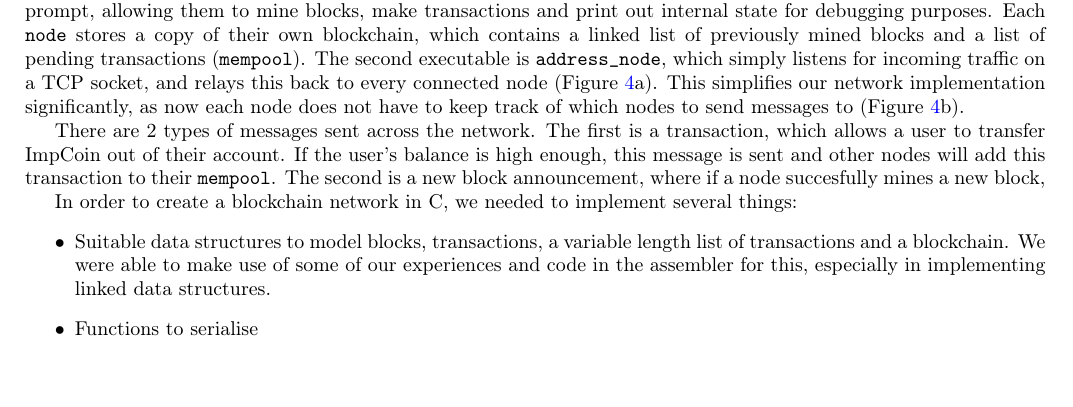
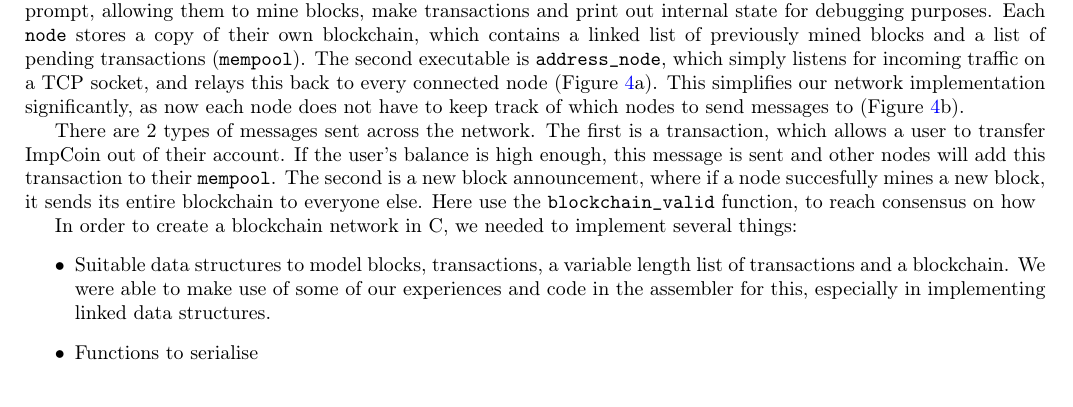
Before and after one commit to SiddhantSingh15/ImpCoin, a LaTeX document (doc/Report.tex): part of page 3 of 6, cut so that both start at the same text. Compiled offline with pdfLaTeX.

```diff
--- a/doc/Report.tex
+++ b/doc/Report.tex
@@ -125,7 +125,7 @@
 
 There are two main executables in our implementation. First, we have \verb|node| which presents the user with an interactive prompt, allowing them to mine blocks, make transactions and print out internal state for debugging purposes. Each \verb|node| stores a copy of their own blockchain, which contains a linked list of previously mined blocks and a list of pending transactions (\verb|mempool|). The second executable is \verb|address_node|, which simply listens for incoming traffic on a TCP socket, and relays this back to every connected node (Figure \ref{fig:network-types}a). This simplifies our network implementation significantly, as now each node does not have to keep track of which nodes to send messages to (Figure \ref{fig:network-types}b).
 
-There are 2 types of messages sent across the network. The first is a transaction, which allows a user to transfer ImpCoin out of their account. If the user's balance is high enough, this message is sent and other nodes will add this transaction to their \verb|mempool|. The second is a new block announcement, where if a node succesfully mines a new block,
+There are 2 types of messages sent across the network. The first is a transaction, which allows a user to transfer ImpCoin out of their account. If the user's balance is high enough, this message is sent and other nodes will add this transaction to their \verb|mempool|. The second is a new block announcement, where if a node succesfully mines a new block, it sends its entire blockchain to everyone else. Here use the \verb|blockchain_valid| function, to reach consensus on how
 
 In order to create a blockchain network in C, we needed to implement several things:
 \begin{itemize}
```
